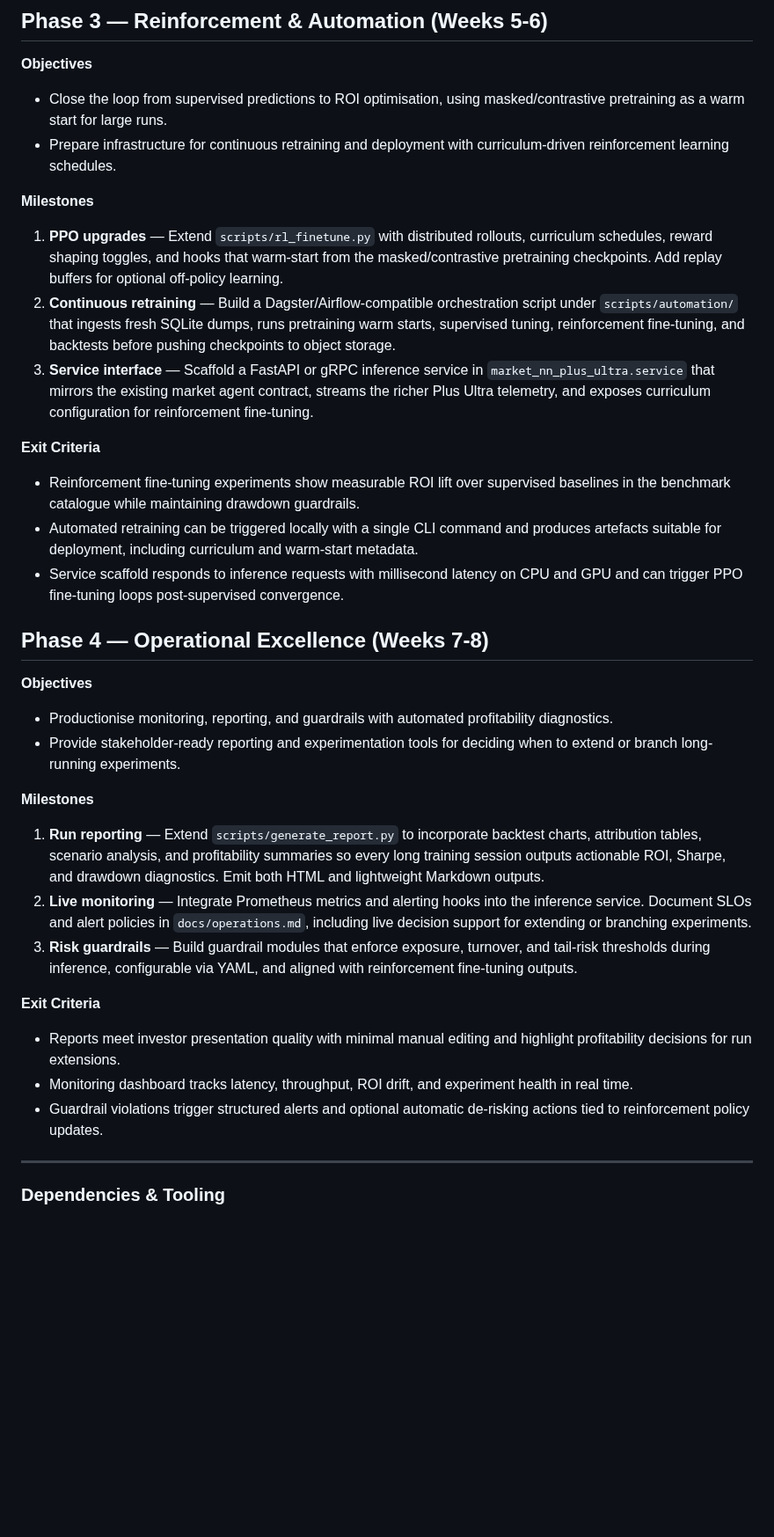
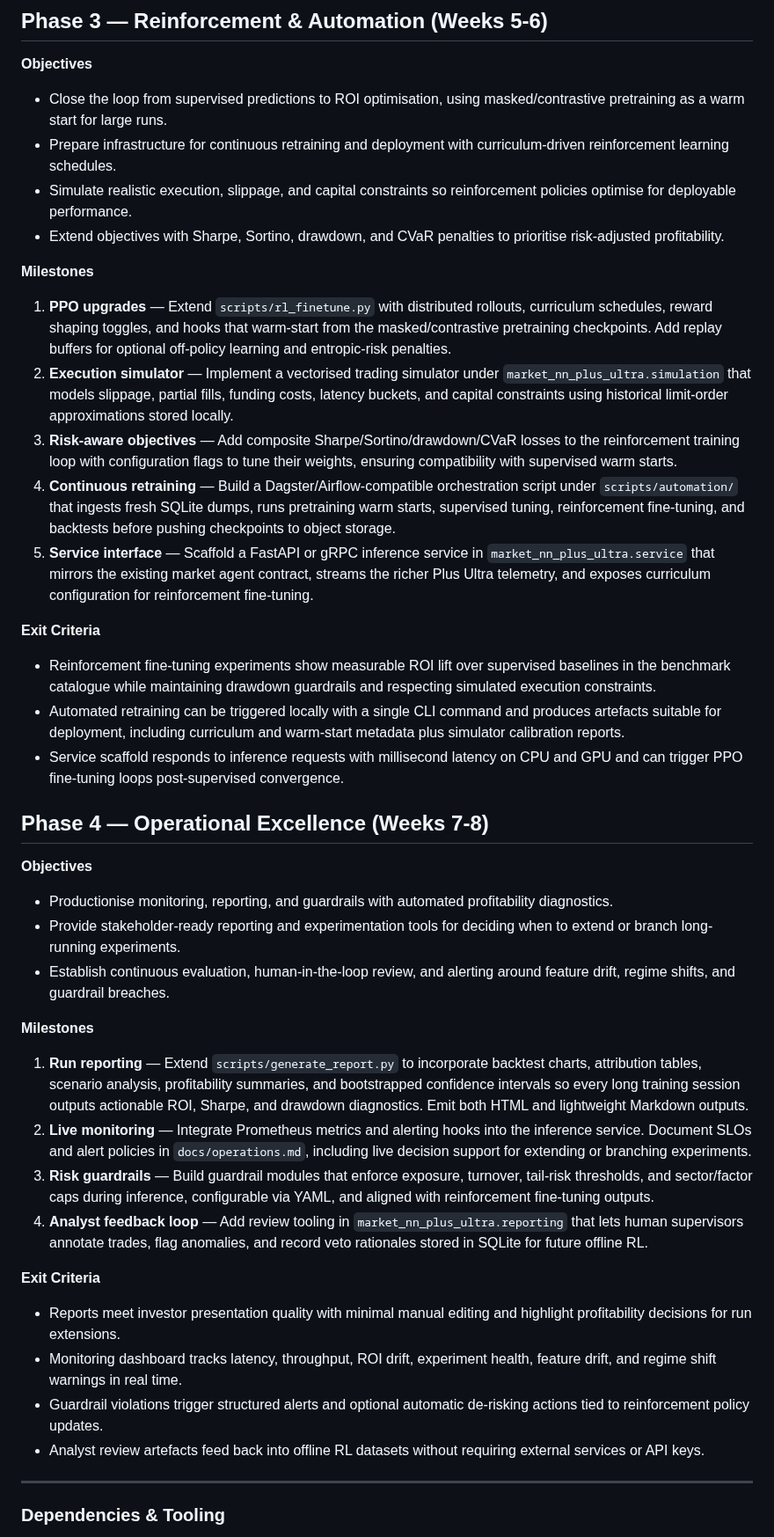
Before and after one commit to jwiedeman/NeuralDojo, a Markdown page: market_NN_plus_ultra/docs/implementation_plan.md, the part around one of its changes. Shown at 88% size. Rendered like a GitHub page; blank space fills up the shorter version.

Commit message:
Expand Plus Ultra implementation plan with strategic upgrades

```diff
--- a/market_NN_plus_ultra/docs/implementation_plan.md
+++ b/market_NN_plus_ultra/docs/implementation_plan.md
@@ -48,17 +56,21 @@ This living plan translates the Market NN Plus Ultra roadmap into concrete engin
 
 * Close the loop from supervised predictions to ROI optimisation, using masked/contrastive pretraining as a warm start for large runs.
 * Prepare infrastructure for continuous retraining and deployment with curriculum-driven reinforcement learning schedules.
+* Simulate realistic execution, slippage, and capital constraints so reinforcement policies optimise for deployable performance.
+* Extend objectives with Sharpe, Sortino, drawdown, and CVaR penalties to prioritise risk-adjusted profitability.
 
 **Milestones**
 
-1. **PPO upgrades** — Extend `scripts/rl_finetune.py` with distributed rollouts, curriculum schedules, reward shaping toggles, and hooks that warm-start from the masked/contrastive pretraining checkpoints. Add replay buffers for optional off-policy learning.
-2. **Continuous retraining** — Build a Dagster/Airflow-compatible orchestration script under `scripts/automation/` that ingests fresh SQLite dumps, runs pretraining warm starts, supervised tuning, reinforcement fine-tuning, and backtests before pushing checkpoints to object storage.
-3. **Service interface** — Scaffold a FastAPI or gRPC inference service in `market_nn_plus_ultra.service` that mirrors the existing market agent contract, streams the richer Plus Ultra telemetry, and exposes curriculum configuration for reinforcement fine-tuning.
+1. **PPO upgrades** — Extend `scripts/rl_finetune.py` with distributed rollouts, curriculum schedules, reward shaping toggles, and hooks that warm-start from the masked/contrastive pretraining checkpoints. Add replay buffers for optional off-policy learning and entropic-risk penalties.
+2. **Execution simulator** — Implement a vectorised trading simulator under `market_nn_plus_ultra.simulation` that models slippage, partial fills, funding costs, latency buckets, and capital constraints using historical limit-order approximations stored locally.
+3. **Risk-aware objectives** — Add composite Sharpe/Sortino/drawdown/CVaR losses to the reinforcement training loop with configuration flags to tune their weights, ensuring compatibility with supervised warm starts.
+4. **Continuous retraining** — Build a Dagster/Airflow-compatible orchestration script under `scripts/automation/` that ingests fresh SQLite dumps, runs pretraining warm starts, supervised tuning, reinforcement fine-tuning, and backtests before pushing checkpoints to object storage.
+5. **Service interface** — Scaffold a FastAPI or gRPC inference service in `market_nn_plus_ultra.service` that mirrors the existing market agent contract, streams the richer Plus Ultra telemetry, and exposes curriculum configuration for reinforcement fine-tuning.
 
 **Exit Criteria**
 
-* Reinforcement fine-tuning experiments show measurable ROI lift over supervised baselines in the benchmark catalogue while maintaining drawdown guardrails.
-* Automated retraining can be triggered locally with a single CLI command and produces artefacts suitable for deployment, including curriculum and warm-start metadata.
+* Reinforcement fine-tuning experiments show measurable ROI lift over supervised baselines in the benchmark catalogue while maintaining drawdown guardrails and respecting simulated execution constraints.
+* Automated retraining can be triggered locally with a single CLI command and produces artefacts suitable for deployment, including curriculum and warm-start metadata plus simulator calibration reports.
 * Service scaffold responds to inference requests with millisecond latency on CPU and GPU and can trigger PPO fine-tuning loops post-supervised convergence.
 
 ## Phase 4 — Operational Excellence (Weeks 7-8)
@@ -67,18 +79,21 @@ This living plan translates the Market NN Plus Ultra roadmap into concrete engin
 
 * Productionise monitoring, reporting, and guardrails with automated profitability diagnostics.
 * Provide stakeholder-ready reporting and experimentation tools for deciding when to extend or branch long-running experiments.
+* Establish continuous evaluation, human-in-the-loop review, and alerting around feature drift, regime shifts, and guardrail breaches.
 
 **Milestones**
 
-1. **Run reporting** — Extend `scripts/generate_report.py` to incorporate backtest charts, attribution tables, scenario analysis, and profitability summaries so every long training session outputs actionable ROI, Sharpe, and drawdown diagnostics. Emit both HTML and lightweight Markdown outputs.
+1. **Run reporting** — Extend `scripts/generate_report.py` to incorporate backtest charts, attribution tables, scenario analysis, profitability summaries, and bootstrapped confidence intervals so every long training session outputs actionable ROI, Sharpe, and drawdown diagnostics. Emit both HTML and lightweight Markdown outputs.
 2. **Live monitoring** — Integrate Prometheus metrics and alerting hooks into the inference service. Document SLOs and alert policies in `docs/operations.md`, including live decision support for extending or branching experiments.
-3. **Risk guardrails** — Build guardrail modules that enforce exposure, turnover, and tail-risk thresholds during inference, configurable via YAML, and aligned with reinforcement fine-tuning outputs.
+3. **Risk guardrails** — Build guardrail modules that enforce exposure, turnover, tail-risk thresholds, and sector/factor caps during inference, configurable via YAML, and aligned with reinforcement fine-tuning outputs.
+4. **Analyst feedback loop** — Add review tooling in `market_nn_plus_ultra.reporting` that lets human supervisors annotate trades, flag anomalies, and record veto rationales stored in SQLite for future offline RL.
 
 **Exit Criteria**
 
 * Reports meet investor presentation quality with minimal manual editing and highlight profitability decisions for run extensions.
-* Monitoring dashboard tracks latency, throughput, ROI drift, and experiment health in real time.
+* Monitoring dashboard tracks latency, throughput, ROI drift, experiment health, feature drift, and regime shift warnings in real time.
 * Guardrail violations trigger structured alerts and optional automatic de-risking actions tied to reinforcement policy updates.
+* Analyst review artefacts feed back into offline RL datasets without requiring external services or API keys.
 
 ---
 
```
Also changed, not shown: other parts of market_NN_plus_ultra/docs/implementation_plan.md (+14 -6 lines).
